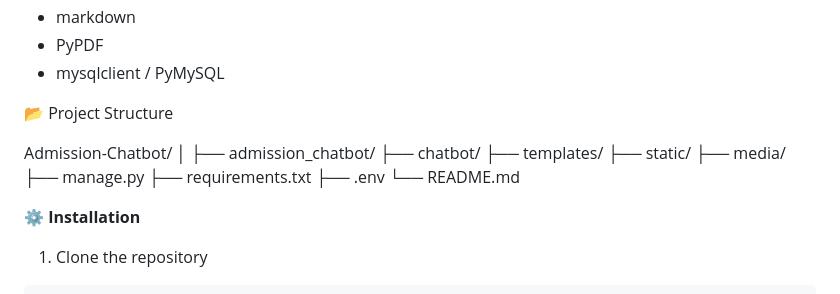
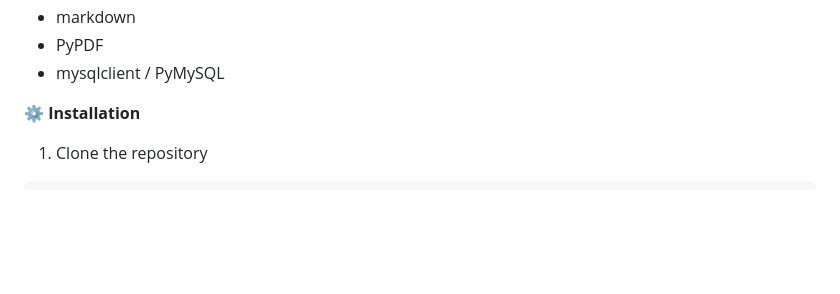
Before and after one commit to Vijay-hash04/EDUBOT, a Markdown page: README.md, the part around the change. GitHub-like rendering; blank space fills up the shorter version.

Commit message:
Remove project structure details from README
Removed project structure section from README.

```diff
--- a/README.md
+++ b/README.md
@@ -51,22 +51,6 @@ The application uses Google's Gemini AI API to understand natural language quest
 * markdown
 * PyPDF
 * mysqlclient / PyMySQL
-
-
-📂 Project Structure
-
-Admission-Chatbot/
-│
-├── admission_chatbot/
-├── chatbot/
-├── templates/
-├── static/
-├── media/
-├── manage.py
-├── requirements.txt
-├── .env
-└── README.md
-
 
 ⚙️ **Installation**
 
```
